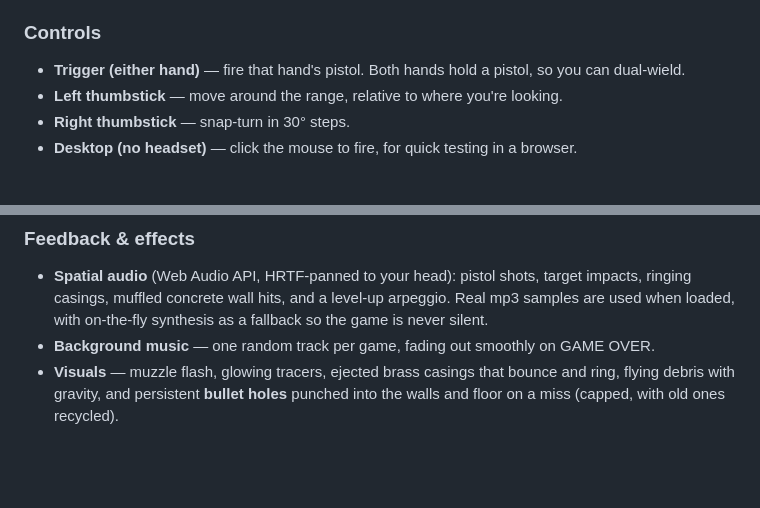
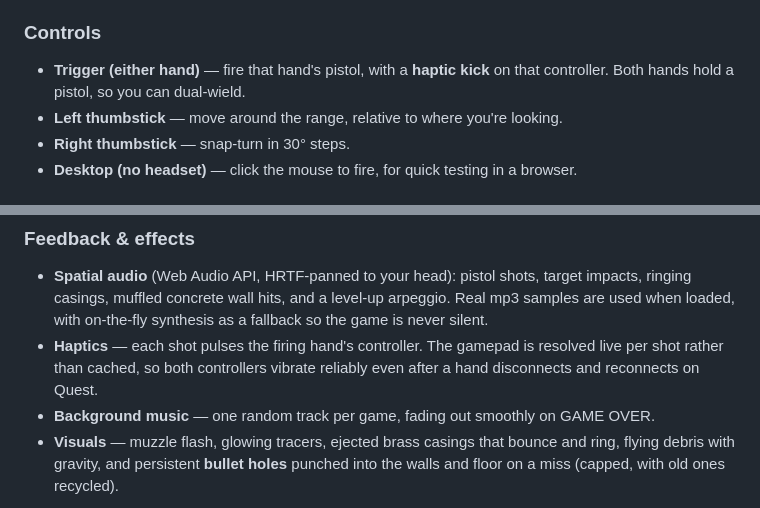
Before and after one commit to netkot/vr-shooter, a Markdown page: README.md, 2 parts joined by grey strips. GitHub-like rendering; blank space fills up the shorter version.

Commit message:
Document haptic feedback in README
Note the per-shot controller vibration in the Controls and Feedback &
effects sections.

Co-Authored-By: Claude Opus 4.8 <noreply@anthropic.com>

```diff
--- a/README.md
+++ b/README.md
@@ -68,8 +68,8 @@ screen. It survives reloads and sessions (and degrades gracefully if storage is
 
 ### Controls
 
-- **Trigger (either hand)** — fire that hand's pistol. Both hands hold a pistol, so you
-  can dual-wield.
+- **Trigger (either hand)** — fire that hand's pistol, with a **haptic kick** on that
+  controller. Both hands hold a pistol, so you can dual-wield.
 - **Left thumbstick** — move around the range, relative to where you're looking.
 - **Right thumbstick** — snap-turn in 30° steps.
 - **Desktop (no headset)** — click the mouse to fire, for quick testing in a browser.
@@ -93,6 +93,9 @@ screen. It survives reloads and sessions (and degrades gracefully if storage is
   impacts, ringing casings, muffled concrete wall hits, and a level-up arpeggio. Real mp3
   samples are used when loaded, with on-the-fly synthesis as a fallback so the game is
   never silent.
+- **Haptics** — each shot pulses the firing hand's controller. The gamepad is resolved
+  live per shot rather than cached, so both controllers vibrate reliably even after a hand
+  disconnects and reconnects on Quest.
 - **Background music** — one random track per game, fading out smoothly on GAME OVER.
 - **Visuals** — muzzle flash, glowing tracers, ejected brass casings that bounce and ring,
   flying debris with gravity, and persistent **bullet holes** punched into the walls and
```
